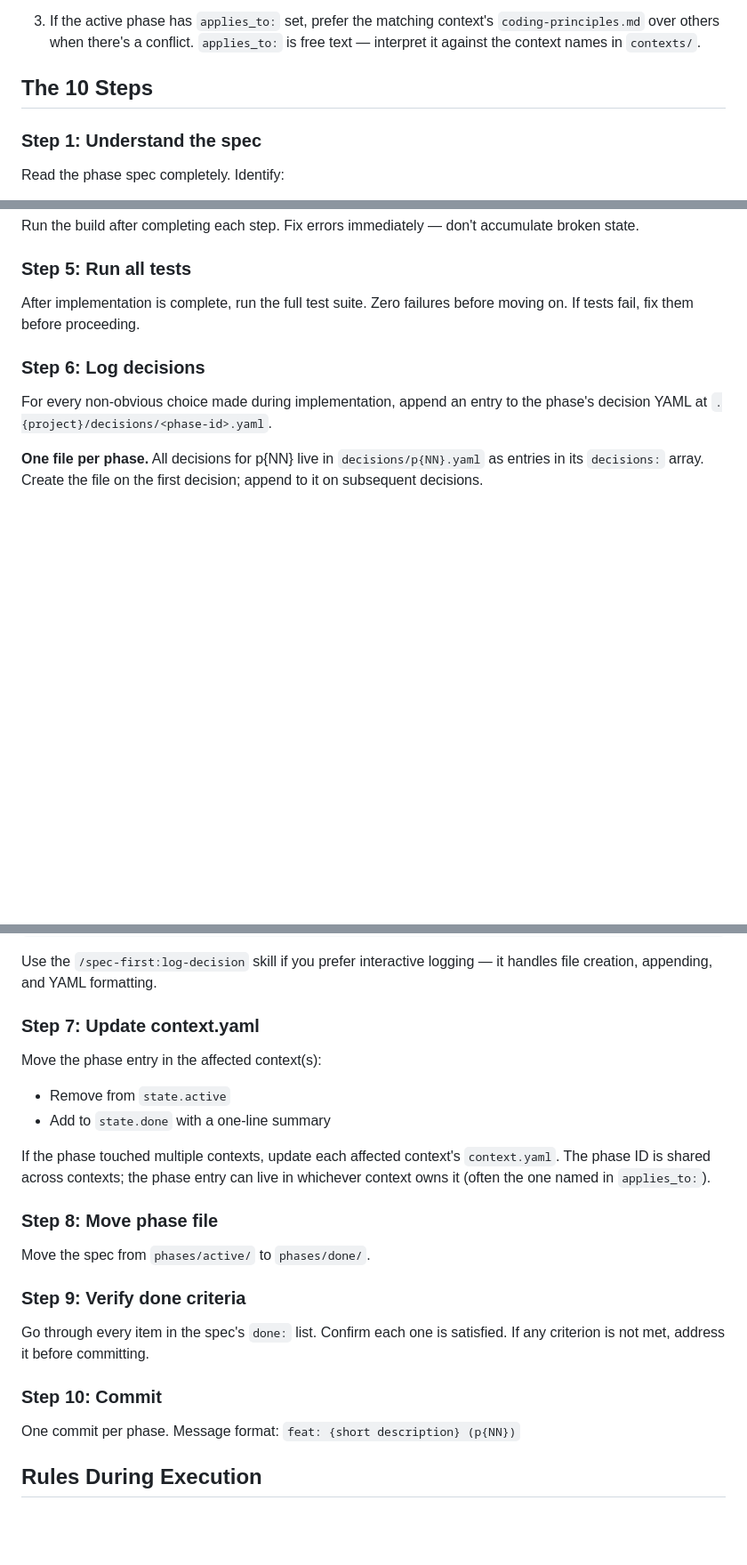
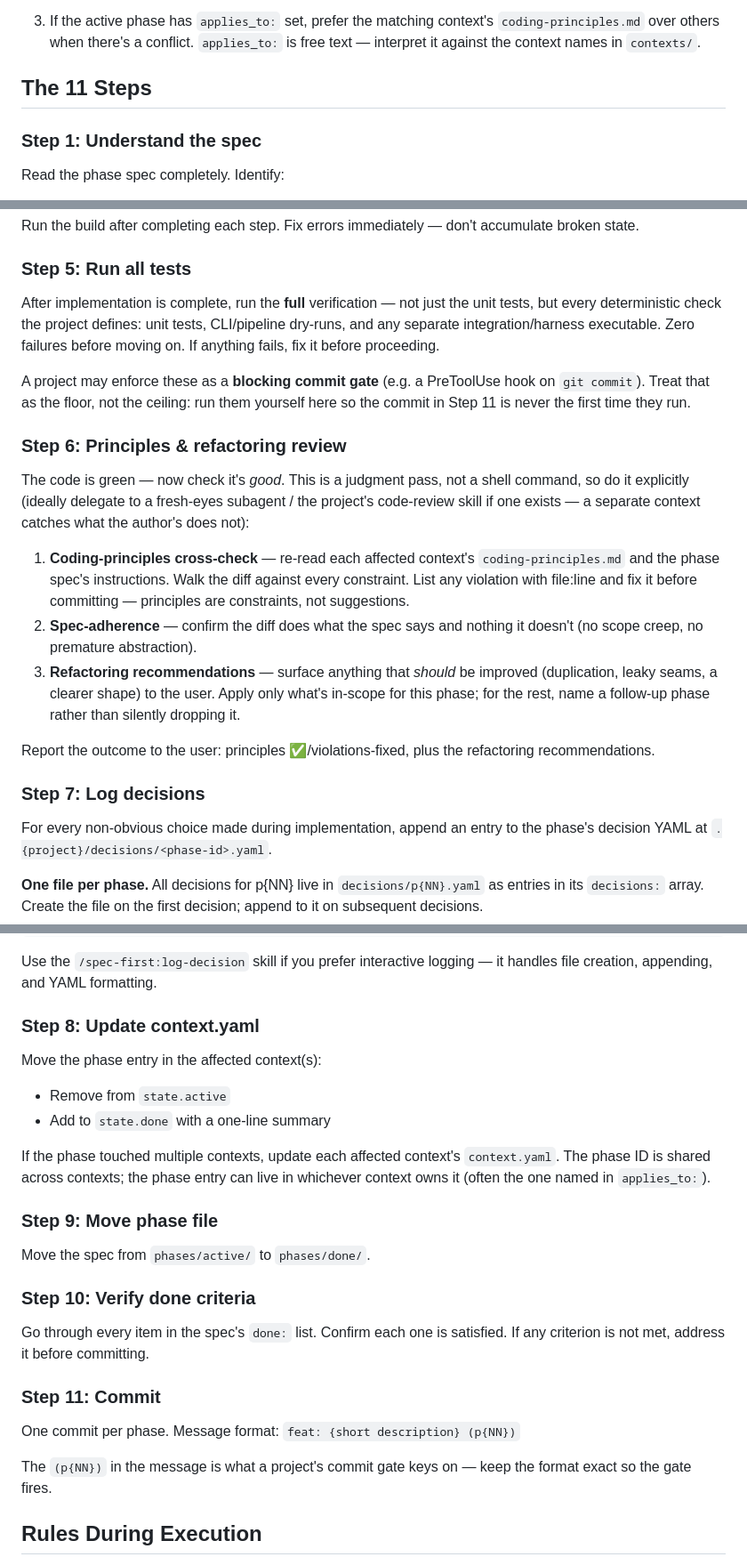
Before and after one commit to holgerleichsenring/specification-first-agentic-development, a Markdown page: skills/execute-phase/SKILL.md, 3 parts joined by grey strips. Shown at 89% size. GitHub-like rendering; blank space fills up the shorter version.

Commit message:
feat: add full-verification gate + principles/refactoring review to execute-phase
Two additions to the 10-step workflow (now 11), from operating the methodology
on a real project:

- Step 5 broadened: run the project's FULL deterministic verification (unit
  tests + CLI/pipeline dry-runs + any separate integration/harness executable),
  not just unit tests; note that a project may enforce these as a blocking
  commit gate, so run them here proactively.
- New Step 6 "Principles & refactoring review": a judgment pass after green —
  coding-principles cross-check per context, spec-adherence, and refactoring
  recommendations surfaced to the user (ideally via a fresh-eyes subagent).
- Commit step notes the exact (p{NN}) message format a commit gate keys on.

Co-Authored-By: Claude Opus 4.8 <noreply@anthropic.com>

```diff
--- a/skills/execute-phase/SKILL.md
+++ b/skills/execute-phase/SKILL.md
@@ -20,7 +20,7 @@ Implement the currently active phase following the Specification-First workflow.
 
 3. If the active phase has `applies_to:` set, prefer the matching context's `coding-principles.md` over others when there's a conflict. `applies_to:` is free text — interpret it against the context names in `contexts/`.
 
-## The 10 Steps
+## The 11 Steps
 
 ### Step 1: Understand the spec
 
@@ -57,9 +57,21 @@ Run the build after completing each step. Fix errors immediately — don't accum
 
 ### Step 5: Run all tests
 
-After implementation is complete, run the full test suite. Zero failures before moving on. If tests fail, fix them before proceeding.
+After implementation is complete, run the **full** verification — not just the unit tests, but every deterministic check the project defines: unit tests, CLI/pipeline dry-runs, and any separate integration/harness executable. Zero failures before moving on. If anything fails, fix it before proceeding.
 
-### Step 6: Log decisions
+A project may enforce these as a **blocking commit gate** (e.g. a PreToolUse hook on `git commit`). Treat that as the floor, not the ceiling: run them yourself here so the commit in Step 11 is never the first time they run.
+
+### Step 6: Principles & refactoring review
+
+The code is green — now check it's *good*. This is a judgment pass, not a shell command, so do it explicitly (ideally delegate to a fresh-eyes subagent / the project's code-review skill if one exists — a separate context catches what the author's does not):
+
+1. **Coding-principles cross-check** — re-read each affected context's `coding-principles.md` and the phase spec's instructions. Walk the diff against every constraint. List any violation with file:line and fix it before committing — principles are constraints, not suggestions.
+2. **Spec-adherence** — confirm the diff does what the spec says and nothing it doesn't (no scope creep, no premature abstraction).
+3. **Refactoring recommendations** — surface anything that *should* be improved (duplication, leaky seams, a clearer shape) to the user. Apply only what's in-scope for this phase; for the rest, name a follow-up phase rather than silently dropping it.
+
+Report the outcome to the user: principles ✅/violations-fixed, plus the refactoring recommendations.
+
+### Step 7: Log decisions
 
 For every non-obvious choice made during implementation, append an entry to the phase's decision YAML at `.{project}/decisions/<phase-id>.yaml`.
 
@@ -84,7 +96,7 @@ decisions:
 
 Use the `/spec-first:log-decision` skill if you prefer interactive logging — it handles file creation, appending, and YAML formatting.
 
-### Step 7: Update context.yaml
+### Step 8: Update context.yaml
 
 Move the phase entry in the affected context(s):
 - Remove from `state.active`
@@ -92,17 +104,19 @@ Move the phase entry in the affected context(s):
 
 If the phase touched multiple contexts, update each affected context's `context.yaml`. The phase ID is shared across contexts; the phase entry can live in whichever context owns it (often the one named in `applies_to:`).
 
-### Step 8: Move phase file
+### Step 9: Move phase file
 
 Move the spec from `phases/active/` to `phases/done/`.
 
-### Step 9: Verify done criteria
+### Step 10: Verify done criteria
 
 Go through every item in the spec's `done:` list. Confirm each one is satisfied. If any criterion is not met, address it before committing.
 
-### Step 10: Commit
+### Step 11: Commit
 
 One commit per phase. Message format: `feat: {short description} (p{NN})`
+
+The `(p{NN})` in the message is what a project's commit gate keys on — keep the format exact so the gate fires.
 
 ## Rules During Execution
 
```
